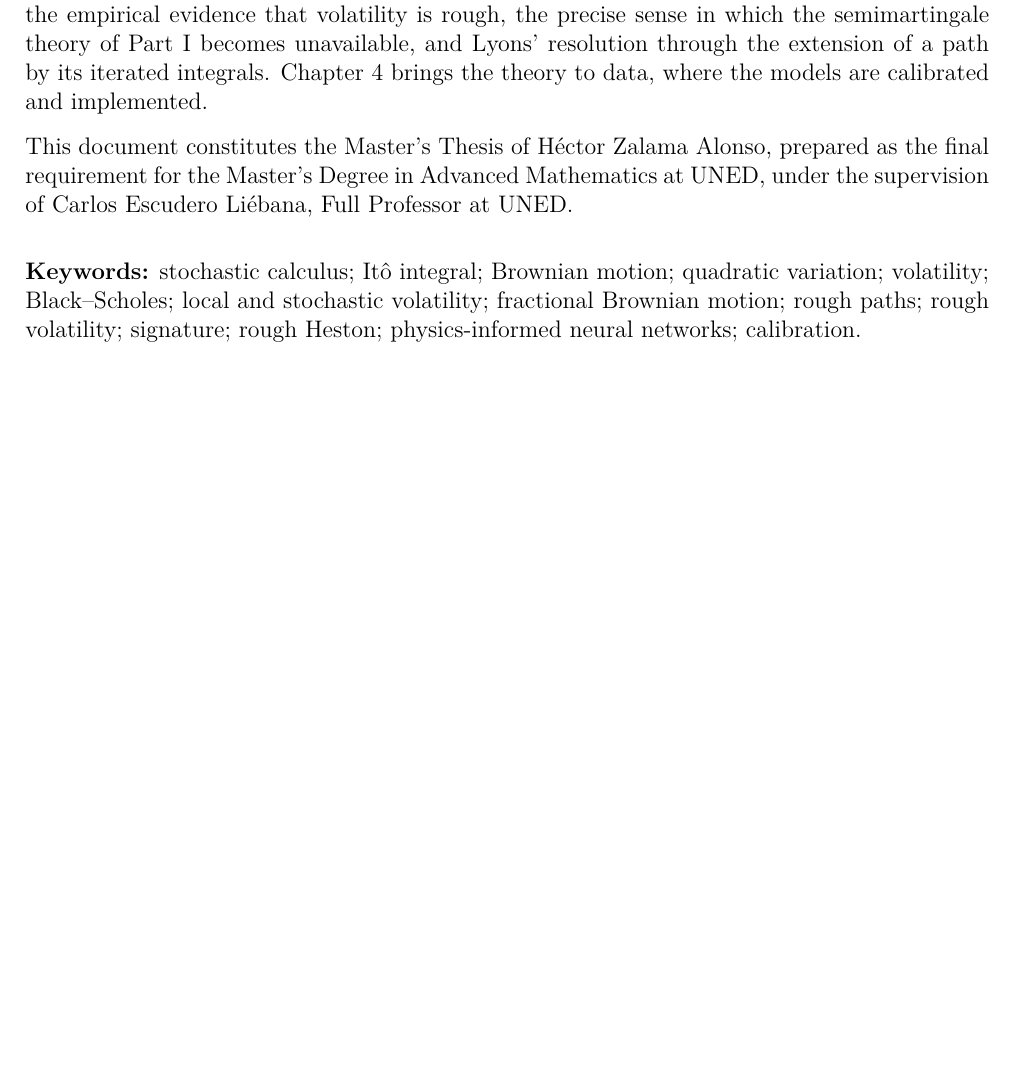
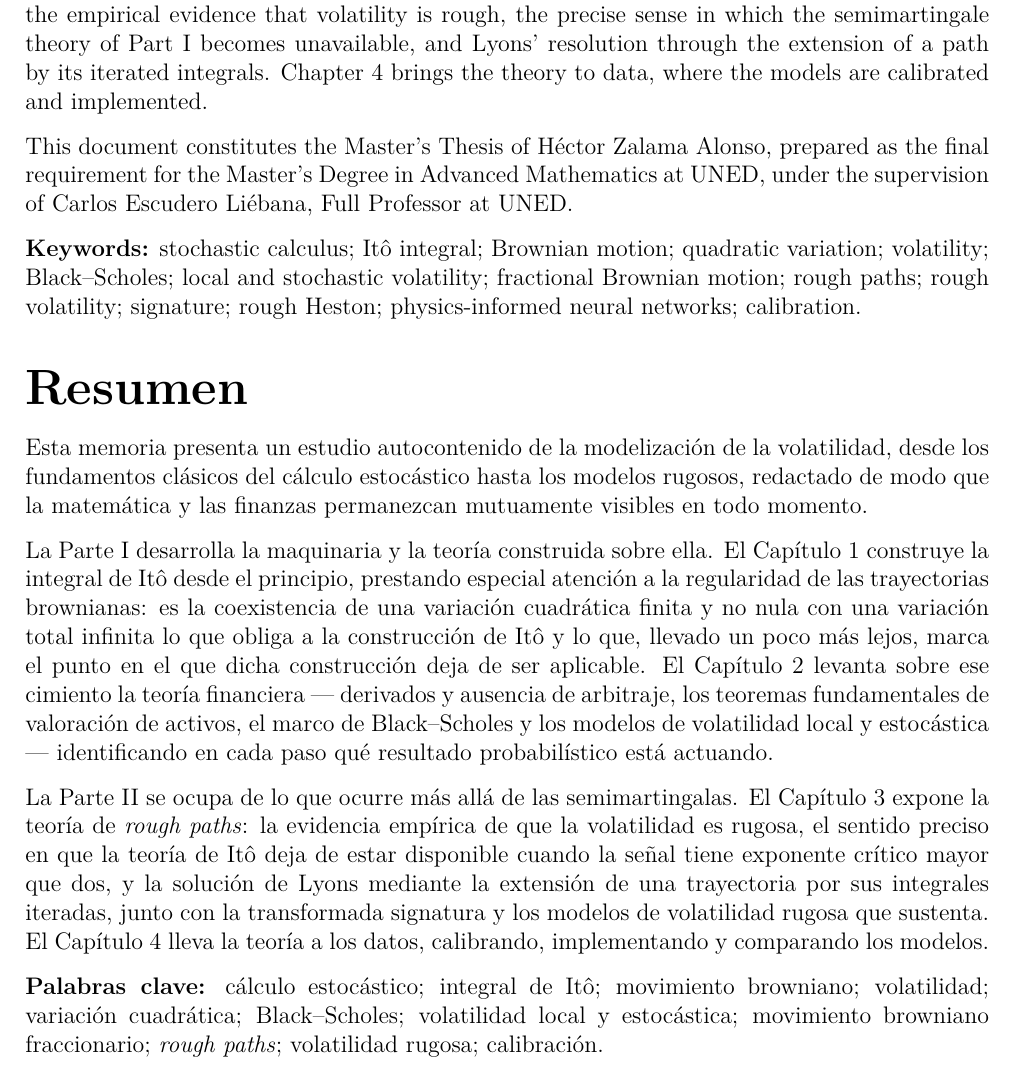
Before and after one commit to HcZalama/MasterThesis_Volatility, a LaTeX thesis (main.tex, which reads frontmatter/abstract.tex): part of page 3 of 167, cut so that both start at the same text, the shorter picture padded with empty space. The pictures show the PDF file main.pdf that the author committed with the source.

Commit message:
commit_Resumen_espannol

```diff
--- a/frontmatter/abstract.tex
+++ b/frontmatter/abstract.tex
@@ -22,58 +22,49 @@ sense in which the semimartingale theory of Part I becomes unavailable, and Lyon
 iterated integrals. Chapter \ref{ch:applications} brings the theory to data, where the models are calibrated and
 implemented.
 
-% The organising thread is a single number. The critical exponent of Brownian motion is exactly two:
-% Young's integral requires less, Itô's construction reaches it by spending probabilistic structure,
-% and rough path theory is what remains when even that is out of reach. The empirical exponent of
-% volatility lies on the far side of it, and the mathematics of Part II is the price of crossing.
 
 This document constitutes the Master’s Thesis of Héctor Zalama Alonso, prepared as the final requirement for the Master’s Degree in Advanced Mathematics at UNED, under the supervision of Carlos Escudero Liébana, Full Professor at UNED.
 
-\vspace{0.4cm}
+
 
 \noindent\textbf{Keywords:} stochastic calculus; Itô integral; Brownian motion; quadratic
 variation; volatility; Black--Scholes; local and stochastic volatility; fractional Brownian motion;
 rough paths; rough volatility; signature; rough Heston; physics-informed neural networks;
 calibration.
 
-% \vspace{1.2cm}
+\vspace{0.6cm}
 
-% {\Huge \textbf{Resumen}}
+{\Huge \textbf{Resumen}}
 
-% \vspace{0.6cm}
+\vspace{0.1cm}
 
-% Esta memoria presenta un estudio autocontenido de la modelizaci\'on de la volatilidad, desde los
-% fundamentos cl\'asicos del c\'alculo estoc\'astico hasta los modelos rugosos que los han desplazado,
-% redactado de modo que la matem\'atica y las finanzas permanezcan mutuamente visibles en todo momento.
+Esta memoria presenta un estudio autocontenido de la modelizaci\'on de la volatilidad, desde los
+fundamentos cl\'asicos del c\'alculo estoc\'astico hasta los modelos rugosos,
+redactado de modo que la matem\'atica y las finanzas permanezcan mutuamente visibles en todo momento.
 
-% La Parte I desarrolla la maquinaria y la teor\'ia construida sobre ella. El Cap\'itulo
-% \ref{ch:foundations} construye la integral de Itô desde el principio, prestando especial atenci\'on
-% a la regularidad de las trayectorias brownianas: es la coexistencia de una variaci\'on cuadr\'atica
-% finita y no nula con una variaci\'on total infinita lo que obliga a la construcci\'on de Itô y lo
-% que, llevado un poco m\'as lejos, marca el punto en el que dicha construcci\'on deja de ser
-% aplicable. El Cap\'itulo \ref{ch:finance} levanta sobre ese cimiento la teor\'ia financiera
-% --- derivados y ausencia de arbitraje, los teoremas fundamentales de valoraci\'on de activos, el
-% marco de Black--Scholes y los modelos de volatilidad local y estoc\'astica concebidos para
-% corregirlo --- identificando en cada paso qu\'e resultado probabil\'istico est\'a actuando.
+La Parte I desarrolla la maquinaria y la teor\'ia construida sobre ella. El Cap\'itulo
+\ref{ch:foundations} construye la integral de Itô desde el principio, prestando especial atenci\'on
+a la regularidad de las trayectorias brownianas: es la coexistencia de una variaci\'on cuadr\'atica
+finita y no nula con una variaci\'on total infinita lo que obliga a la construcci\'on de Itô y lo
+que, llevado un poco m\'as lejos, marca el punto en el que dicha construcci\'on deja de ser
+aplicable. El Cap\'itulo \ref{ch:finance} levanta sobre ese cimiento la teor\'ia financiera
+--- derivados y ausencia de arbitraje, los teoremas fundamentales de valoraci\'on de activos, el
+marco de Black--Scholes y los modelos de volatilidad local y estoc\'astica --- identificando en cada paso qu\'e resultado probabil\'istico est\'a actuando.
 
-% La Parte II se ocupa de lo que ocurre m\'as all\'a de la frontera de las semimartingalas. El
-% Cap\'itulo \ref{ch:roughpaths} expone la teor\'ia de \emph{rough paths}: la evidencia emp\'irica de
-% que la volatilidad es rugosa, el sentido preciso en que la teor\'ia de Itô deja de estar disponible
-% cuando la se\~nal directora tiene exponente cr\'itico mayor que dos, y la soluci\'on de Lyons
-% mediante la extensi\'on de una trayectoria por sus integrales iteradas, junto con la transformada
-% signatura y los modelos de volatilidad rugosa que sustenta. El Cap\'itulo \ref{ch:applications}
-% lleva la teor\'ia a los datos, calibrando, implementando y comparando los modelos.
+La Parte II se ocupa de lo que ocurre m\'as all\'a de las semimartingalas. El
+Cap\'itulo \ref{ch:roughpaths} expone la teor\'ia de \emph{rough paths}: la evidencia emp\'irica de
+que la volatilidad es rugosa, el sentido preciso en que la teor\'ia de Itô deja de estar disponible
+cuando la se\~nal tiene exponente cr\'itico mayor que dos, y la soluci\'on de Lyons
+mediante la extensi\'on de una trayectoria por sus integrales iteradas, junto con la transformada
+signatura y los modelos de volatilidad rugosa que sustenta. El Cap\'itulo \ref{ch:applications}
+lleva la teor\'ia a los datos, calibrando, implementando y comparando los modelos.
 
-% El hilo conductor es un \'unico n\'umero. El exponente cr\'itico del movimiento browniano es
-% exactamente dos: la integral de Young exige menos, la construcci\'on de Itô lo alcanza a costa de
-% estructura probabil\'istica, y la teor\'ia de \emph{rough paths} es lo que queda cuando ni siquiera
-% eso est\'a al alcance. El exponente emp\'irico de la volatilidad se sit\'ua al otro lado, y la
-% matem\'atica de la Parte II es el precio de cruzarlo.
 
-% \vspace{0.4cm}
 
-% \noindent\textbf{Palabras clave:} c\'alculo estoc\'astico; integral de Itô; movimiento browniano;
-% variaci\'on cuadr\'atica; volatilidad; Black--Scholes; volatilidad local y estoc\'astica; movimiento
-% browniano fraccionario; \emph{rough paths}; volatilidad rugosa; calibraci\'on.
 
-% \newpage
+
+\noindent\textbf{Palabras clave:} c\'alculo estoc\'astico; integral de Itô; movimiento browniano;
+ volatilidad; variaci\'on cuadr\'atica; Black--Scholes; volatilidad local y estoc\'astica; movimiento
+browniano fraccionario; \emph{rough paths}; volatilidad rugosa; calibraci\'on.
+
+\newpage
```
Also changed, not shown: main.pdf, frontmatter/abstract.tex (2 more changed lines), 3 other files.
